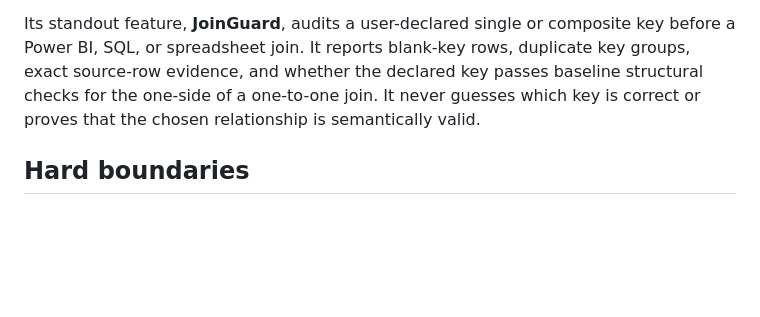
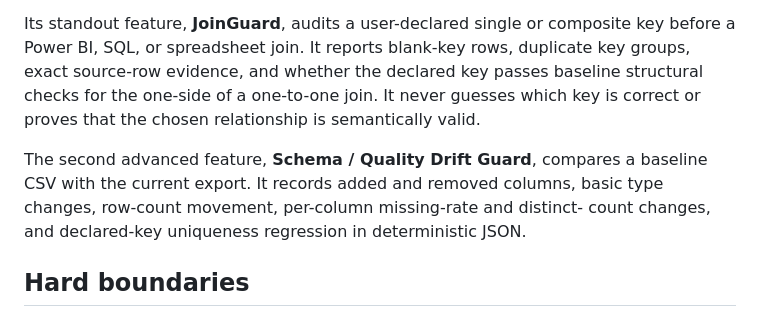
Before and after one commit to TonyInsightOps/csv-brief, a Markdown page: README.md, the part around one of its changes. Drawn GitHub-style; blank space fills up the shorter version.

```diff
--- a/README.md
+++ b/README.md
@@ -27,6 +27,11 @@ passes baseline structural checks for the one-side of a one-to-one join. It
 never guesses which key is correct or proves that the chosen relationship is
 semantically valid.
 
+The second advanced feature, **Schema / Quality Drift Guard**, compares a
+baseline CSV with the current export. It records added and removed columns,
+basic type changes, row-count movement, per-column missing-rate and distinct-
+count changes, and declared-key uniqueness regression in deterministic JSON.
+
 ## Hard boundaries
 
 CSV Brief does **not** parse XLSX workbooks or PDFs, fetch webpages, run OCR,
```
Also changed, not shown: other parts of README.md (+27 -11 lines).
